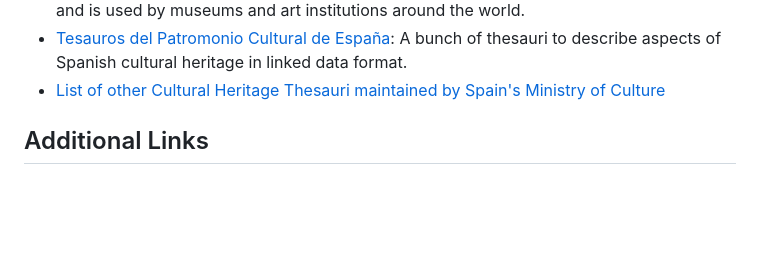
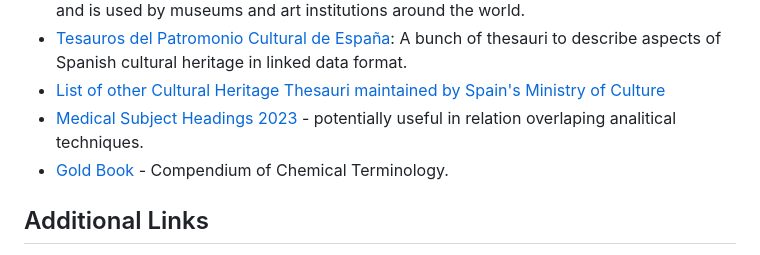
Before and after one commit to E-RIHS/hs-interoperability, a Markdown page: Vocabulary/README.md, the part around the change. Drawn GitHub-style; blank space fills up the shorter version.

```diff
--- a/Vocabulary/README.md
+++ b/Vocabulary/README.md
@@ -68,6 +68,8 @@ _Section description_
 - [ICONGLASS](https://iconclass.org/): Iconclass is a classification system designed for art and iconography. It is the most widely accepted scientific tool for the description and retrieval of subjects represented in images (works of art, book illustrations, reproductions, photographs, etc.) and is used by museums and art institutions around the world.
 - [Tesauros del Patromonio Cultural de España](http://tesauros.mecd.es/tesauros/tesauros): A bunch of thesauri to describe aspects of Spanish cultural heritage in linked data format.
 - [List of other Cultural Heritage Thesauri maintained by Spain's Ministry of Culture](https://www.culturaydeporte.gob.es/cultura/areas/museos/mc/ceres/enlaces/vocabularios-y-tesauros-sobre-patrimonio-cultural.html)
+- [Medical Subject Headings 2023](https://meshb.nlm.nih.gov/) - potentially useful in relation overlaping analitical techniques.
+- [Gold Book](https://goldbook.iupac.org/) - Compendium of Chemical Terminology.
 
 ## Additional Links
 
```
